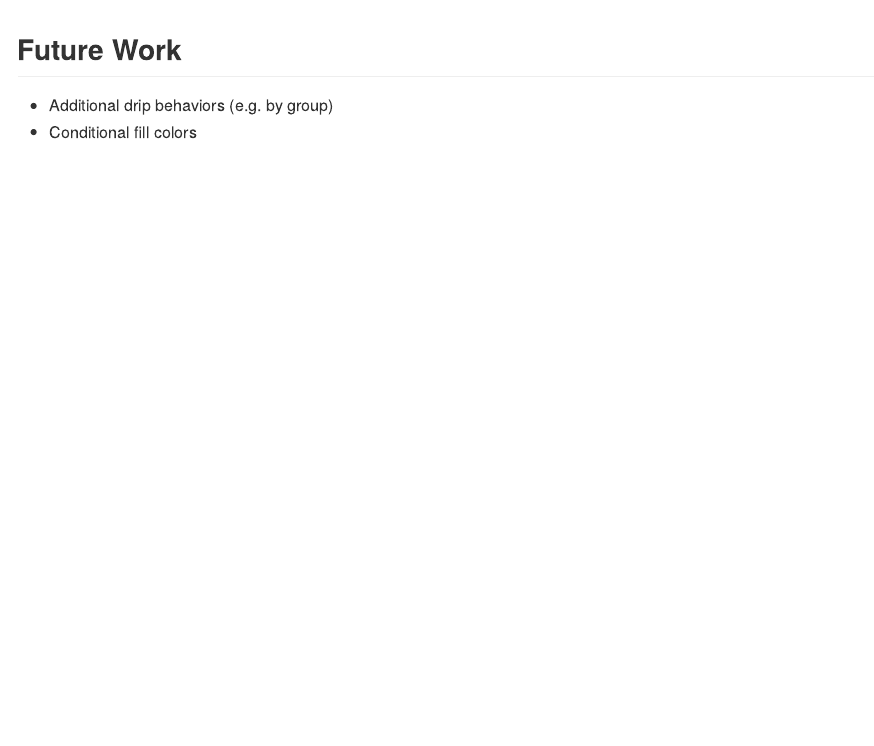
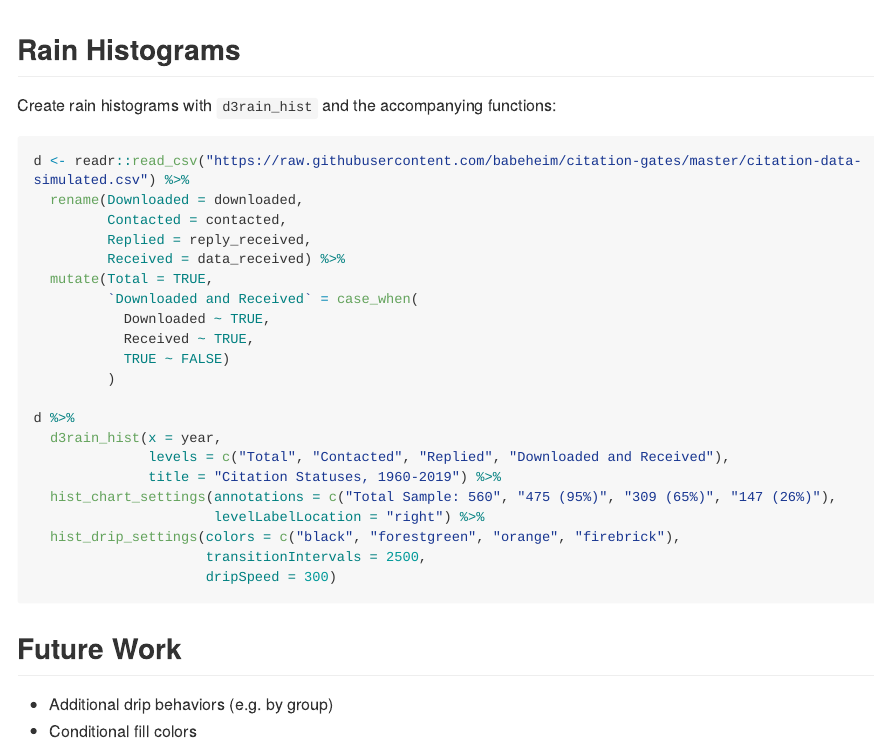
Before and after one commit to daranzolin/d3rain, an R Markdown document (README.Rmd): the page in a window 1100 px wide, from 1280 px down. The pictures show the output file README.md that the author committed with the source, drawn offline in the style of GitHub; long lines of code are wrapped; badge pictures from the web are left out.

Commit message:
updated README

````diff
--- a/README.Rmd
+++ b/README.Rmd
@@ -74,6 +74,35 @@ pk %>%
 
 ![Alt Text](https://raw.githubusercontent.com/daranzolin/d3rain/master/inst/img/d3raingif2.gif)
 
+## Rain Histograms
+
+Create rain histograms with `d3rain_hist` and the accompanying functions:
+
+```{r eval = FALSE}
+d <- readr::read_csv("https://raw.githubusercontent.com/babeheim/citation-gates/master/citation-data-simulated.csv") %>%
+  rename(Downloaded = downloaded,
+         Contacted = contacted,
+         Replied = reply_received,
+         Received = data_received) %>%
+  mutate(Total = TRUE,
+         `Downloaded and Received` = case_when(
+           Downloaded ~ TRUE,
+           Received ~ TRUE,
+           TRUE ~ FALSE)
+         )
+
+d %>%
+  d3rain_hist(x = year,
+              levels = c("Total", "Contacted", "Replied", "Downloaded and Received"),
+              title = "Citation Statuses, 1960-2019") %>%
+  hist_chart_settings(annotations = c("Total Sample: 560", "475 (95%)", "309 (65%)", "147 (26%)"),
+                      levelLabelLocation = "right") %>%
+  hist_drip_settings(colors = c("black", "forestgreen", "orange", "firebrick"),
+                     transitionIntervals = 2500,
+                     dripSpeed = 300)
+```
+
+
 ## Future Work
 
 * Additional drip behaviors (e.g. by group)
````
Also changed, not shown: README.md.
